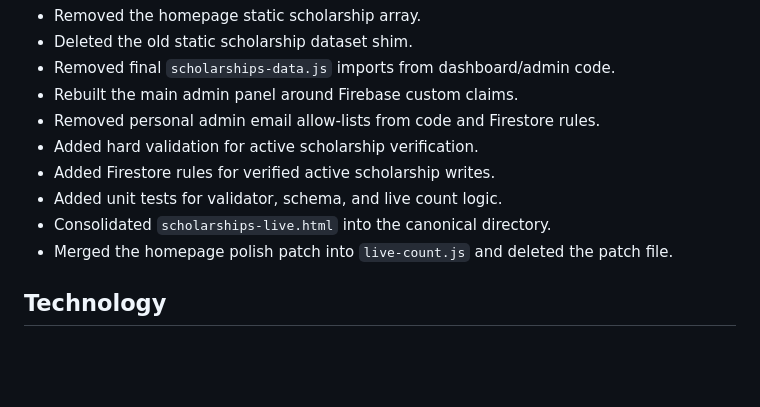
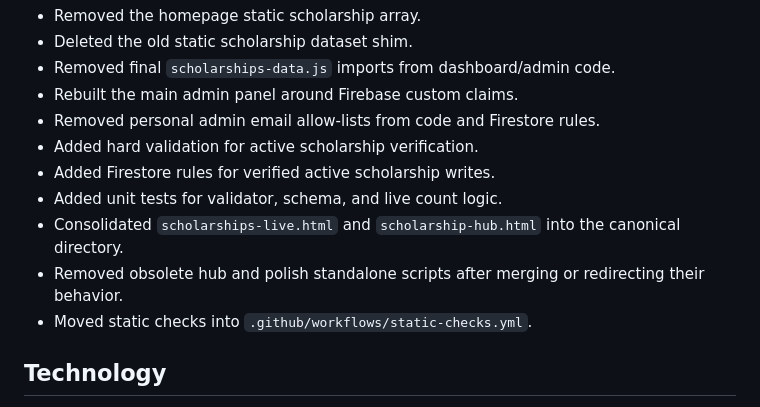
Before and after one commit to koushikrajcodex-boop/applymate-india, a Markdown page: README.md, the part around one of its changes. GitHub-like rendering; blank space fills up the shorter version.

```diff
--- a/README.md
+++ b/README.md
@@ -52,8 +58,9 @@ https://koushikrajcodex-boop.github.io/applymate-india/
 - Added hard validation for active scholarship verification.
 - Added Firestore rules for verified active scholarship writes.
 - Added unit tests for validator, schema, and live count logic.
-- Consolidated `scholarships-live.html` into the canonical directory.
-- Merged the homepage polish patch into `live-count.js` and deleted the patch file.
+- Consolidated `scholarships-live.html` and `scholarship-hub.html` into the canonical directory.
+- Removed obsolete hub and polish standalone scripts after merging or redirecting their behavior.
+- Moved static checks into `.github/workflows/static-checks.yml`.
 
 ## Technology
 
```
Also changed, not shown: other parts of README.md (+10 -2 lines).
